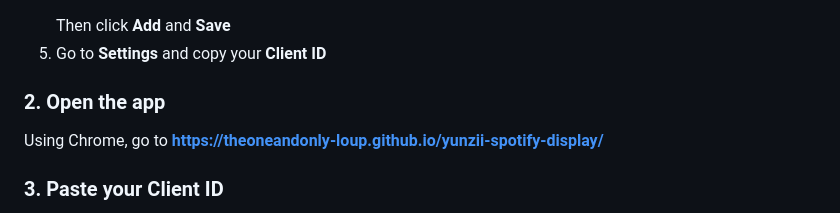
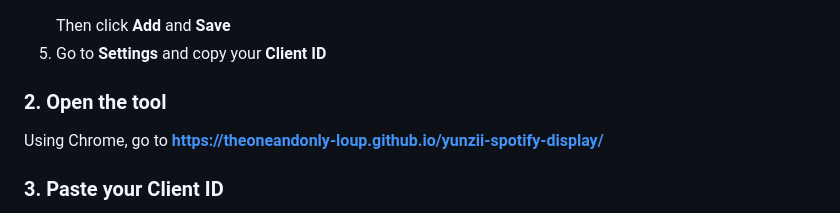
Before and after one commit to TheOneAndOnly-Loup/yunzii-spotify.github.io, a Markdown page: README.md, the part around the change. Rendered like a GitHub page.

Commit message:
Update section title from 'app' to 'tool'

```diff
--- a/README.md
+++ b/README.md
@@ -28,7 +28,7 @@ Displays your current Spotify track (album art, song name, artist) on the built-
    Then click **Add** and **Save**
 5. Go to **Settings** and copy your **Client ID**
 
-### 2. Open the app
+### 2. Open the tool
 
 Using Chrome, go to **https://theoneandonly-loup.github.io/yunzii-spotify-display/**
 
```
